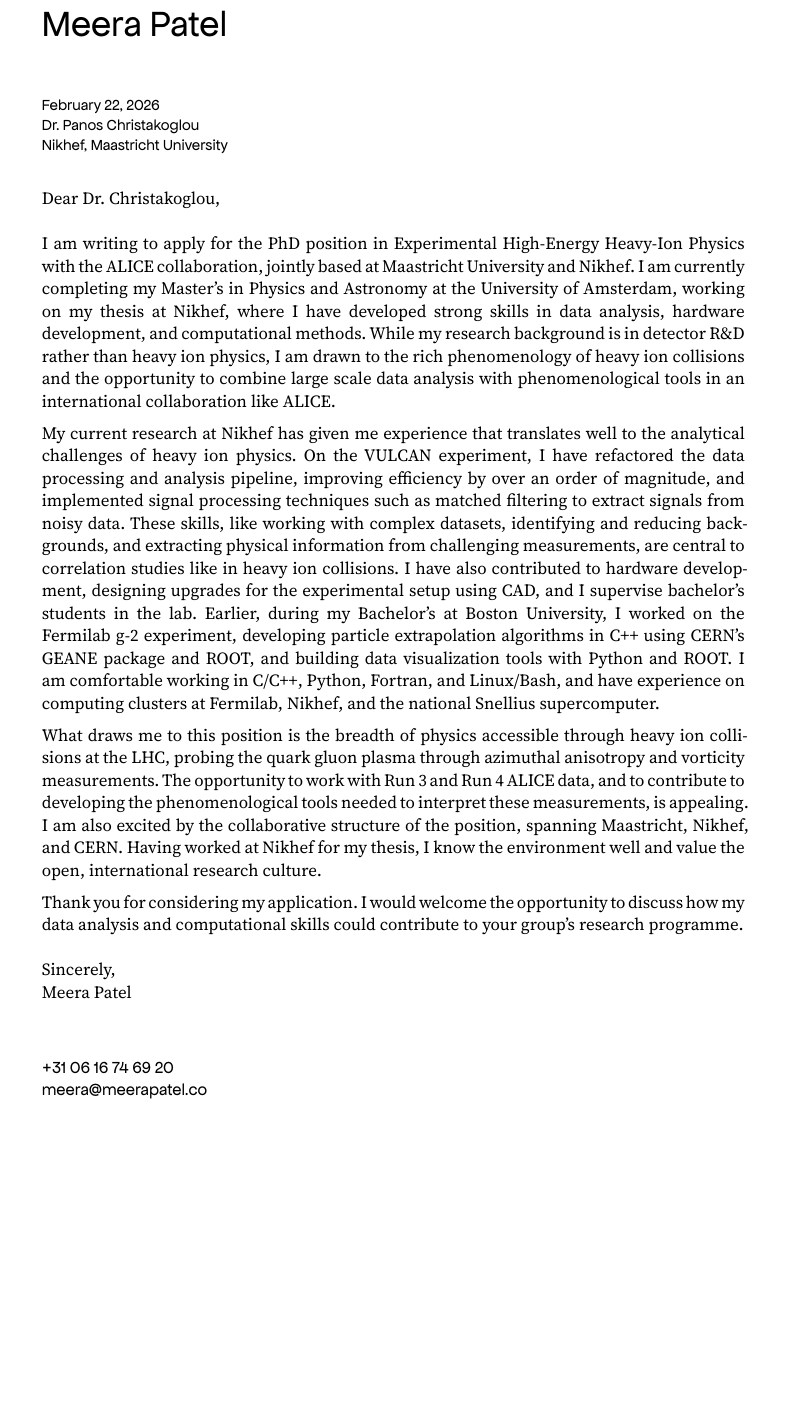
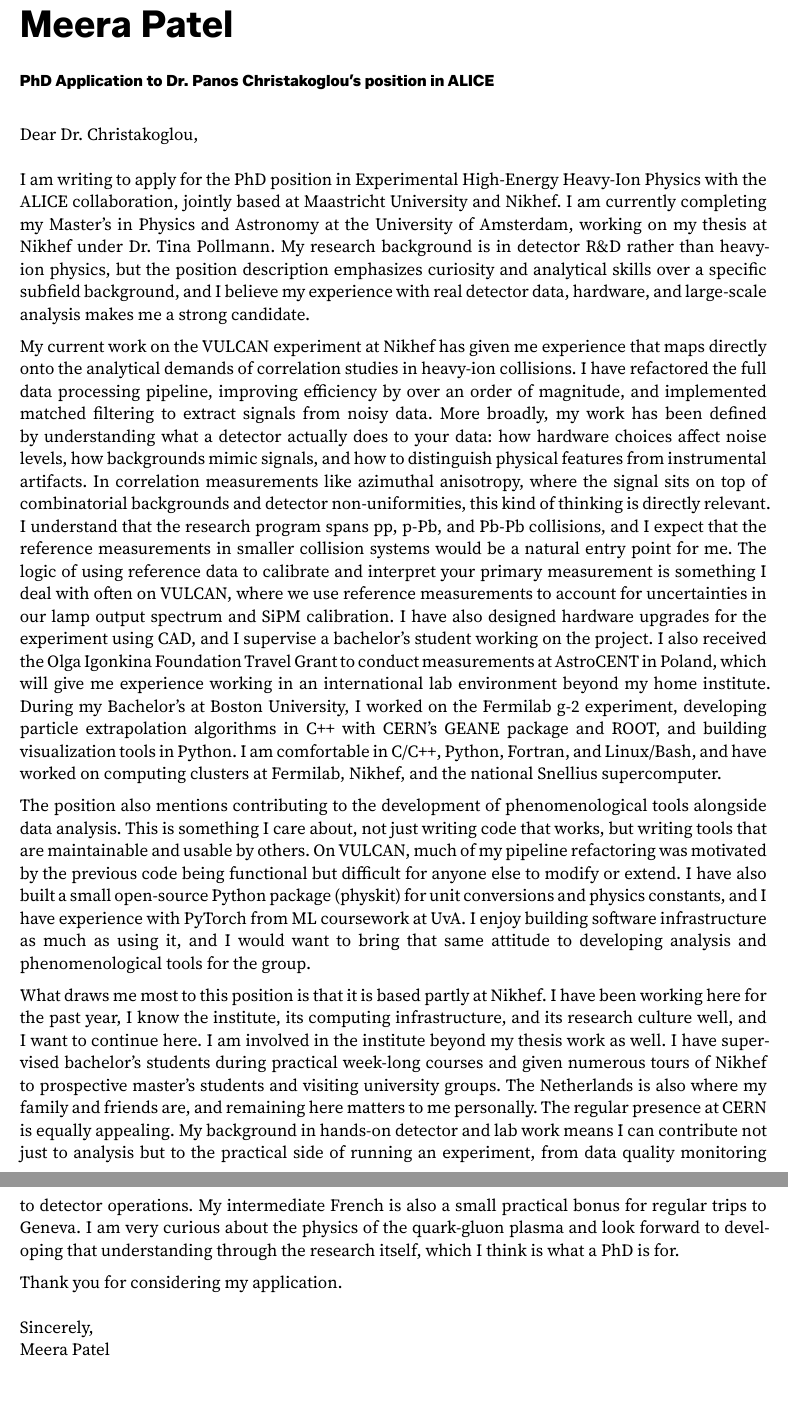
Before and after one commit to sapphimars/phd_apps, a Typst document (ALICE_UMNikhef/ALICE_UMNikhef.typ): part of the page before the commit and two parts of pages 1 and 2 of 2 after it, the two joined at a grey line, cut so that both start at the same text, the shorter picture padded with empty space. The pictures show the PDF file ALICE_UMNikhef/ALICE_UMNikhef.pdf that the author committed with the source.

Commit message:
edited alice

```diff
--- a/ALICE_UMNikhef/ALICE_UMNikhef.typ
+++ b/ALICE_UMNikhef/ALICE_UMNikhef.typ
@@ -18,14 +18,11 @@
   #text(size: 24pt, weight: "bold")[Meera Patel] \
 ]
 
-#v(0.5cm)
-#v(0.5cm)
+#v(0.4cm)
 
 // --- Date and addressee ---
-#text(size: 10pt)[
-  February 22, 2026 \
-  Dr. Panos Christakoglou \
-  Nikhef, Maastricht University\
+#text(size: 10pt, weight: "bold")[
+  *PhD Application to Dr. Panos Christakoglou's position in ALICE*
 ]
 
 #v(0.5cm)
@@ -39,10 +36,10 @@
 #v(0.3cm)
 
 // --- Body ---
-I am writing to apply for the PhD position in Experimental High-Energy Heavy-Ion Physics with the ALICE collaboration, jointly based at Maastricht University and Nikhef. I am currently completing my Master's in Physics and Astronomy at the University of Amsterdam, working on my thesis at Nikhef, where I have developed strong skills in data analysis, hardware development, and computational methods. While my research background is in detector R&D rather than heavy ion physics, I am drawn to the rich phenomenology of heavy ion collisions and the opportunity to combine large scale data analysis with phenomenological tools in an international collaboration like ALICE.
+I am writing to apply for the PhD position in Experimental High-Energy Heavy-Ion Physics with the ALICE collaboration, jointly based at Maastricht University and Nikhef. I am currently completing my Master's in Physics and Astronomy at the University of Amsterdam, working on my thesis at Nikhef under Dr. Tina Pollmann. My research background is in detector R&D rather than heavy-ion physics, but the position description emphasizes curiosity and analytical skills over a specific subfield background, and I believe my experience with real detector data, hardware, and large-scale analysis makes me a strong candidate.
 
-My current research at Nikhef has given me experience that translates well to the analytical challenges of heavy ion physics. On the VULCAN experiment, I have refactored the data processing and analysis pipeline, improving efficiency by over an order of magnitude, and implemented signal processing techniques such as matched filtering to extract signals from noisy data. These skills, like working with complex datasets, identifying and reducing backgrounds, and extracting physical information from challenging measurements, are central to correlation studies like in heavy ion collisions. I have also contributed to hardware development, designing upgrades for the experimental setup using CAD, and I supervise bachelor's students in the lab. Earlier, during my Bachelor's at Boston University, I worked on the Fermilab g-2 experiment, developing particle extrapolation algorithms in C++ using CERN's GEANE package and ROOT, and building data visualization tools with Python and ROOT. I am comfortable working in C/C++, Python, Fortran, and Linux/Bash, and have experience on computing clusters at Fermilab, Nikhef, and the national Snellius supercomputer.
+My current work on the VULCAN experiment at Nikhef has given me experience that maps directly onto the analytical demands of correlation studies in heavy-ion collisions. I have refactored the full data processing pipeline, improving efficiency by over an order of magnitude, and implemented matched filtering to extract signals from noisy data. More broadly, my work has been defined by understanding what a detector actually does to your data: how hardware choices affect noise levels, how backgrounds mimic signals, and how to distinguish physical features from instrumental artifacts. In correlation measurements like azimuthal anisotropy, where the signal sits on top of combinatorial backgrounds and detector non-uniformities, this kind of thinking is directly relevant. I understand that the research program spans pp, p-Pb, and Pb-Pb collisions, and I expect that the reference measurements in smaller collision systems would be a natural entry point for me. The logic of using reference data to calibrate and interpret your primary measurement is something I deal with often on VULCAN, where we use reference measurements to account for uncertainties in our lamp output spectrum and SiPM calibration. I have also designed hardware upgrades for the experiment using CAD, and I supervise a bachelor's student working on the project. I also received the Olga Igonkina Foundation Travel Grant to conduct measurements at AstroCENT in Poland, which will give me experience working in an international lab environment beyond my home institute. During my Bachelor's at Boston University, I worked on the Fermilab g-2 experiment, developing particle extrapolation algorithms in C++ with CERN's GEANE package and ROOT, and building visualization tools in Python. I am comfortable in C/C++, Python, Fortran, and Linux/Bash, and have worked on computing clusters at Fermilab, Nikhef, and the national Snellius supercomputer.
 
-What draws me to this position is the breadth of physics accessible through heavy ion collisions at the LHC, probing the quark gluon plasma through azimuthal anisotropy and vorticity measurements. The opportunity to work with Run 3 and Run 4 ALICE data, and to contribute to developing the phenomenological tools needed to interpret these measurements, is appealing. I am also excited by the collaborative structure of the position, spanning Maastricht, Nikhef, and CERN. Having worked at Nikhef for my thesis, I know the environment well and value the open, international research culture.
+The position also mentions contributing to the development of phenomenological tools alongside data analysis. This is something I care about, not just writing code that works, but writing tools that are maintainable and usable by others. On VULCAN, much of my pipeline refactoring was motivated by the previous code being functional but difficult for anyone else to modify or extend. I have also built a small open-source Python package (physkit) for unit conversions and physics constants, and I have experience with PyTorch from ML coursework at UvA. I enjoy building software infrastructure as much as using it, and I would want to bring that same attitude to developing analysis and phenomenological tools for the group.
 
-Thank you for considering my application. I would welcome the opportunity to discuss how my data analysis and computational skills could contribute to your group's research programme.
+What draws me most to this position is that it is based partly at Nikhef. I have been working here for the past year, I know the institute, its computing infrastructure, and its research culture well, and I want to continue here. I am involved in the institute beyond my thesis work as well. I have supervised bachelor's students during practical week-long courses and given numerous tours of Nikhef to prospective master's students and visiting university groups. The Netherlands is also where my family and friends are, and remaining here matters to me personally. The regular presence at CERN is equally appealing. My background in hands-on detector and lab work means I can contribute not just to analysis but to the practical side of running an experiment, from data quality monitoring to detector operations. My intermediate French is also a small practical bonus for regular trips to Geneva. I am very curious about the physics of the quark-gluon plasma and look forward to developing that understanding through the research itself, which I think is what a PhD is for.
@@ -59,2 +52 @@ Meera Patel \
-+31 06 16 74 69 20 \
-meera\@meerapatel.co
+Meera Patel
```
Also changed, not shown: ALICE_UMNikhef/ALICE_UMNikhef.pdf, Dune_JGU/Dune_JGU_patel.pdf, TESSERACT_UZH/TESSERACT_UZH_CoverLetter.pdf, TESSERACT_UZH/TESSERACT_UZH_ResearchStatement.pdf, astrophys_uoslo/astrophys_uoslo.pdf, ALICE_UMNikhef/ALICE_UMNikhef.typ (12 more changed lines).
